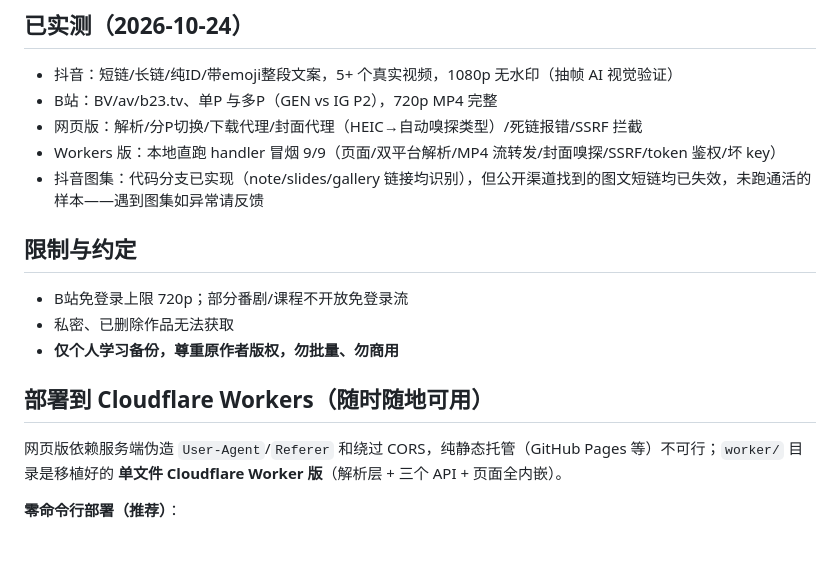
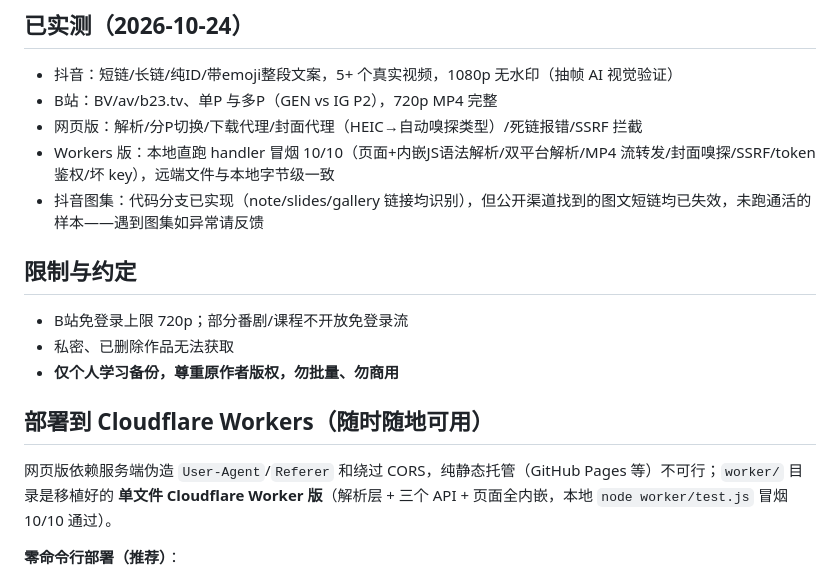
Before and after one commit to yaoxiovo/douyin-bilibili-downloader, a Markdown page: README.md, the part around the change. GitHub-like rendering; blank space fills up the shorter version.

Commit message:
README：Workers 版测试记录更新为 10/10

```diff
--- a/README.md
+++ b/README.md
@@ -53,7 +53,7 @@ const stream = await pickStream(info);          // {url,totalBytes,quality,heade
 - 抖音：短链/长链/纯ID/带emoji整段文案，5+ 个真实视频，1080p 无水印（抽帧 AI 视觉验证）
 - B站：BV/av/b23.tv、单P 与多P（GEN vs IG P2），720p MP4 完整
 - 网页版：解析/分P切换/下载代理/封面代理（HEIC→自动嗅探类型）/死链报错/SSRF 拦截
-- Workers 版：本地直跑 handler 冒烟 9/9（页面/双平台解析/MP4 流转发/封面嗅探/SSRF/token 鉴权/坏 key）
+- Workers 版：本地直跑 handler 冒烟 10/10（页面+内嵌JS语法解析/双平台解析/MP4 流转发/封面嗅探/SSRF/token 鉴权/坏 key），远端文件与本地字节级一致
 - 抖音图集：代码分支已实现（note/slides/gallery 链接均识别），但公开渠道找到的图文短链均已失效，未跑通活的样本——遇到图集如异常请反馈
 
 ## 限制与约定
@@ -64,7 +64,7 @@ const stream = await pickStream(info);          // {url,totalBytes,quality,heade
 
 ## 部署到 Cloudflare Workers（随时随地可用）
 
-网页版依赖服务端伪造 `User-Agent`/`Referer` 和绕过 CORS，纯静态托管（GitHub Pages 等）不可行；`worker/` 目录是移植好的 **单文件 Cloudflare Worker 版**（解析层 + 三个 API + 页面全内嵌）。
+网页版依赖服务端伪造 `User-Agent`/`Referer` 和绕过 CORS，纯静态托管（GitHub Pages 等）不可行；`worker/` 目录是移植好的 **单文件 Cloudflare Worker 版**（解析层 + 三个 API + 页面全内嵌，本地 `node worker/test.js` 冒烟 10/10 通过）。
 
 **零命令行部署（推荐）**：
 
```
